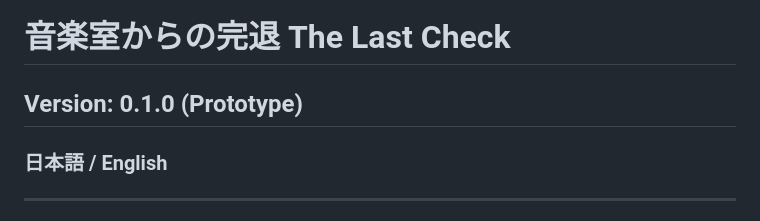
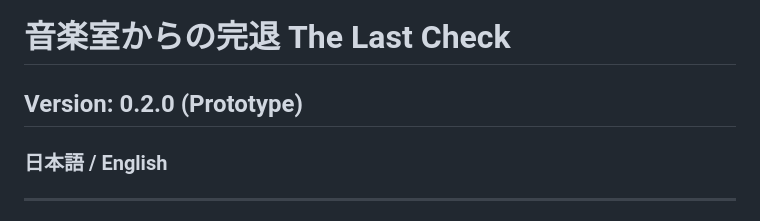
Before and after one commit to Shiro-trp/The-Last-Check, a Markdown page: README.md, the part around the change. Rendered like a GitHub page.

Commit message:
Update version number to 0.2.0 in README

```diff
--- a/README.md
+++ b/README.md
@@ -1,6 +1,6 @@
 # 音楽室からの完退 The Last Check
 
-## Version: 0.1.0 (Prototype)
+## Version: 0.2.0 (Prototype)
 
 ### 日本語 / English
 
```
